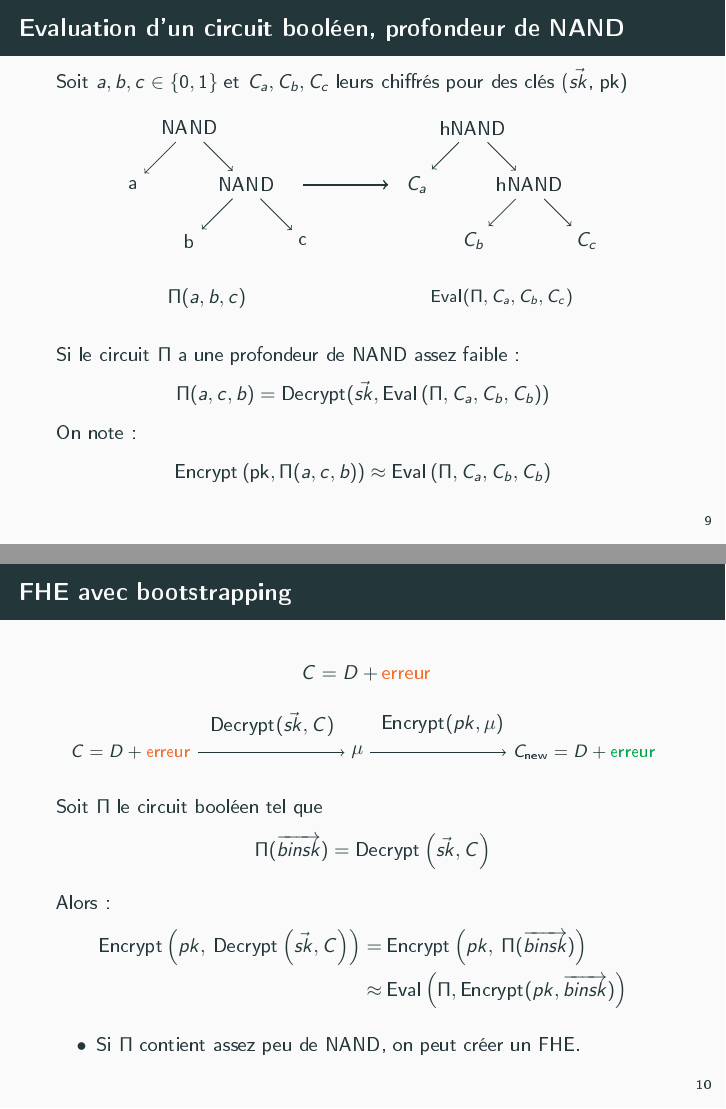
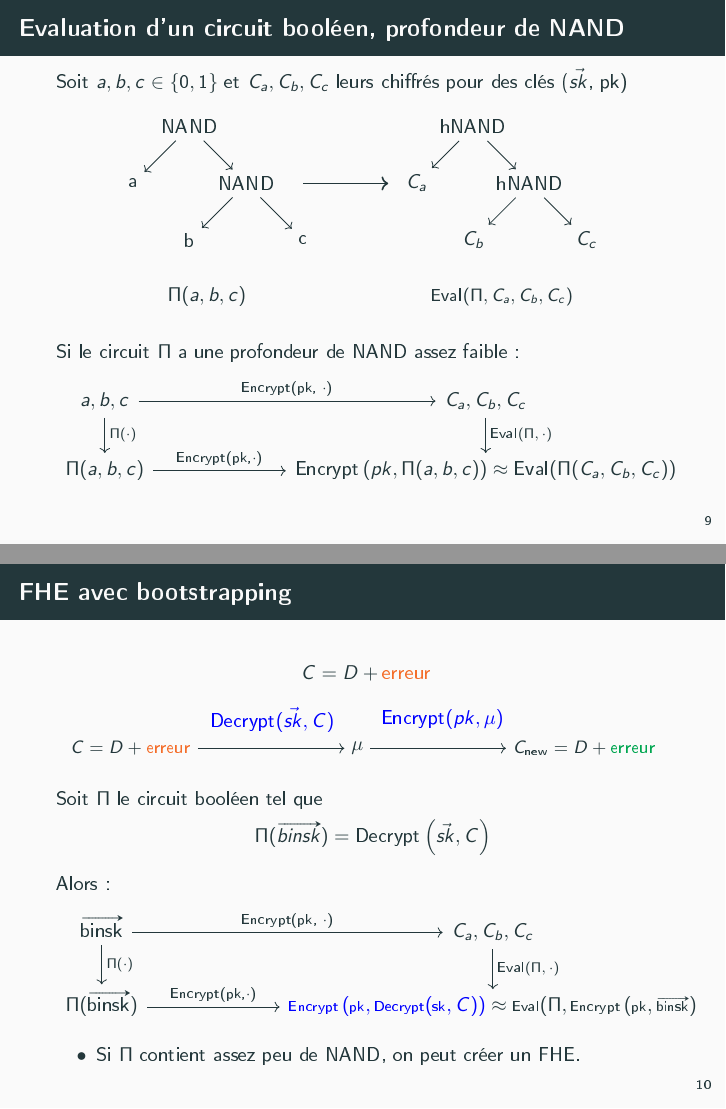
Before and after one commit to mahaaaham/FHE_implementation, LaTeX slides (presentation/presentation.tex): pages 13 and 16 of 32, joined at a grey line. The pictures show the PDF file presentation/presentation.pdf that the author committed with the source.

Commit message:
modifications présentation

```diff
--- a/presentation/presentation.tex
+++ b/presentation/presentation.tex
@@ -239,7 +241,7 @@ $C$ est indistinguable d'un one-time pad.
 
 \begin{section}{Mise en place d'un bootstrapping}
 
-\begin{frame}
+\begin{frame}[fragile]
 \frametitle{Evaluation d'un circuit booléen, profondeur de NAND}
 Soit $a,b,c\in\{0, 1\}$ et $C_a, C_b, C_c$ leurs chiffrés pour des clés ($\vec{sk}$, pk)
   \begin{center}
@@ -248,14 +250,19 @@ Soit $a,b,c\in\{0, 1\}$ et $C_a, C_b, C_c$ leurs chiffrés pour des clés ($\vec
       \end{tikzpicture}
   \end{center}
   Si le circuit $\Pi$ a une profondeur de NAND assez faible:
-  \[ \Pi(a,c,b) = \text{Decrypt}(\vec{sk}, \text{Eval}\left(\Pi, C_a, C_b, C_b)\right) \]
-  On note :
-  \[ \text{Encrypt}\left(\text{pk}, \Pi(a,c,b)\right) \approx \text{Eval}\left(\Pi, C_a, C_b, C_b\right) \]
+  \vspace{-0.5cm}
+\begin{center}
+\begin{tikzcd}
+a,b,c \ar[rr,"\text{Encrypt(pk, $\cdot$)}"]  \ar[d, "\Pi(\cdot)"]&\quad& C_a, C_b, C_c \ar[d, "\text{Eval$(\Pi, \cdot)$}"] \\
+\Pi(a,b,c) \arrow{rr}{\text{Encrypt(pk,$\cdot$)}} &\quad&  \text{Encrypt}\left(pk, \Pi(a,b,c)\right) \approx \text{Eval}(\Pi(C_a,C_b,C_c))
+\end{tikzcd}
+\end{center}
+
 \end{frame}
 
 %%------------------------------------------------------------------------------------------------
 
-\begin{frame}
+\begin{frame}[fragile]
 \frametitle{FHE avec bootstrapping}
 \[ C = D + \text{\textcolor{Orange}{erreur}} \]
   \noindent
@@ -270,16 +277,28 @@ Soit $a,b,c\in\{0, 1\}$ et $C_a, C_b, C_c$ leurs chiffrés pour des clés ($\vec
 \pause
 
 Soit $\Pi$ le circuit booléen tel que
-\[\quad\Pi(\overrightarrow{binsk})= \text{Decrypt}\left(\vec{sk}, C\right) \]
+\[\quad\Pi(\vv{binsk}) = \text{Decrypt}\left(\vec{sk}, C\right) \]
 
 \pause
 Alors:
-\begin{align*}
-\text{Encrypt}\left(pk,\: \text{Decrypt}\left(\vec{sk},C\right)\right)
-=&\: \text{Encrypt}\left(pk,\: \Pi(\overrightarrow{binsk})\right) \\
-\approx&\: \text{Eval}\left(\Pi, \text{Encrypt}(pk, \overrightarrow{binsk})\right)
-\end{align*}
 \vspace{-0.5cm}
+% \begin{align*}
+% \text{Encrypt}\left(pk,\: \text{Decrypt}\left(\vec{sk},C\right)\right)
+% =&\: \text{Encrypt}\left(pk,\: \Pi(\overrightarrow{binsk})\right) \\
+% \approx&\: \text{Eval}\left(\Pi, \text{Encrypt}(pk, \overrightarrow{binsk})\right)
+% \end{align*}
+% \vspace{-0.5cm}
+\begin{center}
+\begin{tikzcd}
+\vv{\text{binsk}} \ar[rr,"\text{Encrypt(pk, $\cdot$)}"]  \ar[d, "\Pi(\cdot)"]&\quad& C_a, C_b, C_c \ar[d, "\text{Eval$(\Pi, \cdot)$}"] \\
+\Pi(\vv{\text{binsk}}) \arrow{rr}{\text{Encrypt(pk,$\cdot$)}} &\quad&
+{\scriptsize {\color{blue} \text{Encrypt}\left(\text{pk}, \text{Decrypt}(\text{sk}, C)\right) }
+\approx \text{Eval}(\Pi, \text{Encrypt}\left(\text{pk},\vv{\text{binsk}}\right)}
+\end{tikzcd}
+\end{center}
+% \text{Encrypt}\left(pk, \text{Decrypt}(sk, \text{binsk})\right) \approx \text{Eval}\left(\Pi, \text{Encrypt}(pk,
+% \text{binsk})\right) \\
+
 \begin{itemize}
 \item Si $\Pi$ contient assez peu de NAND, on peut créer un FHE.
 \end{itemize}
```
Also changed, not shown: presentation/presentation.pdf, presentation/presentation.tex (2 more changed lines).
